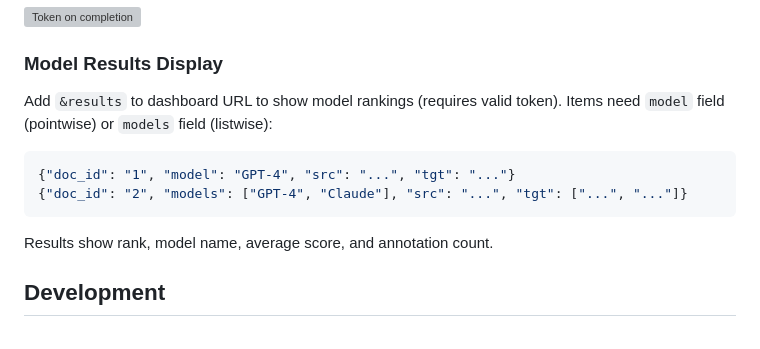
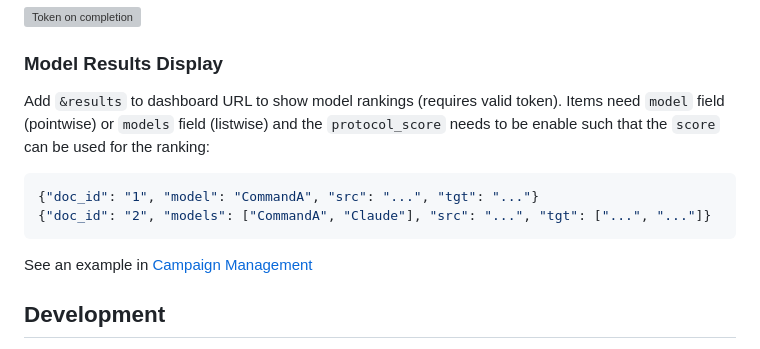
Before and after one commit to zouharvi/pearnament, a Markdown page: README.md, the part around the change. GitHub-like rendering; grey boxes are pictures that could not be loaded.

````diff
--- a/README.md
+++ b/README.md
@@ -266,14 +266,13 @@ Completion tokens are shown at annotation end for verification (download correct
 
 ### Model Results Display
 
-Add `&results` to dashboard URL to show model rankings (requires valid token). Items need `model` field (pointwise) or `models` field (listwise):
-
+Add `&results` to dashboard URL to show model rankings (requires valid token).
+Items need `model` field (pointwise) or `models` field (listwise) and the `protocol_score` needs to be enable such that the `score` can be used for the ranking:
 ```python
-{"doc_id": "1", "model": "GPT-4", "src": "...", "tgt": "..."}
-{"doc_id": "2", "models": ["GPT-4", "Claude"], "src": "...", "tgt": ["...", "..."]}
+{"doc_id": "1", "model": "CommandA", "src": "...", "tgt": "..."}
+{"doc_id": "2", "models": ["CommandA", "Claude"], "src": "...", "tgt": ["...", "..."]}
 ```
-
-Results show rank, model name, average score, and annotation count.
+See an example in [Campaign Management](#campaign-management)
 
 ## Development
 
````
